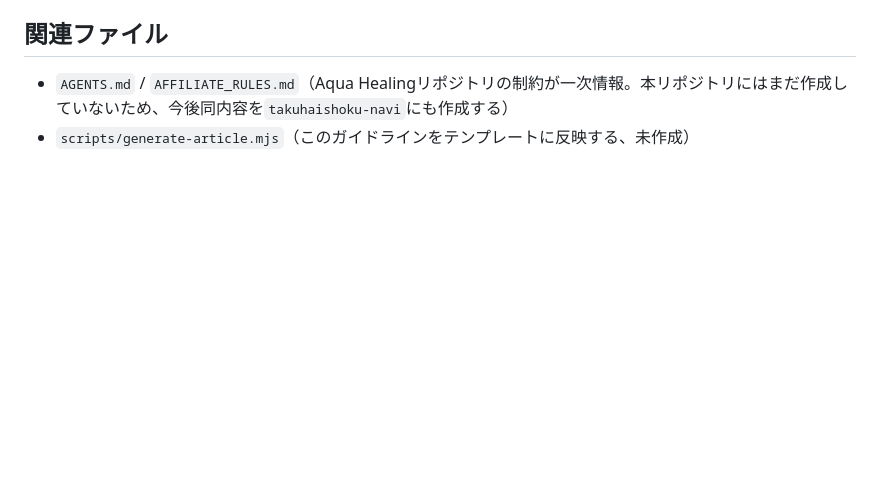
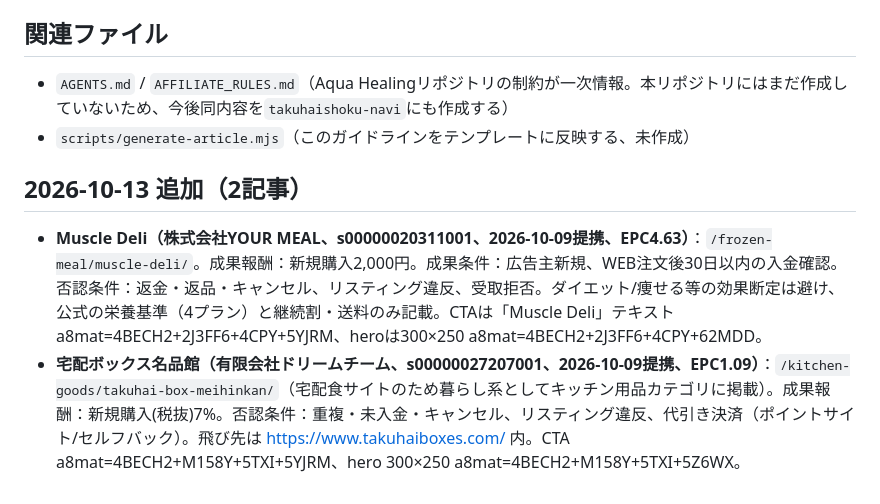
Before and after one commit to omoikane-YM/takuhaishoku-navi, a Markdown page: WRITING_GUIDE.md, the part around the change. Drawn GitHub-style; blank space fills up the shorter version.

Commit message:
WRITING_GUIDE: record 2026-10-13 programs
Co-Authored-By: Claude Sonnet 5.5 <noreply@anthropic.com>

```diff
--- a/WRITING_GUIDE.md
+++ b/WRITING_GUIDE.md
@@ -577,3 +577,7 @@ A8.netの参加中プログラム一覧には、サイトのテーマと無関
 ## 関連ファイル
 - `AGENTS.md` / `AFFILIATE_RULES.md`（Aqua Healingリポジトリの制約が一次情報。本リポジトリにはまだ作成していないため、今後同内容を`takuhaishoku-navi`にも作成する）
 - `scripts/generate-article.mjs`（このガイドラインをテンプレートに反映する、未作成）
+
+## 2026-10-13 追加（2記事）
+- **Muscle Deli（株式会社YOUR MEAL、s00000020311001、2026-10-09提携、EPC4.63）**：`/frozen-meal/muscle-deli/`。成果報酬：新規購入2,000円。成果条件：広告主新規、WEB注文後30日以内の入金確認。否認条件：返金・返品・キャンセル、リスティング違反、受取拒否。ダイエット/痩せる等の効果断定は避け、公式の栄養基準（4プラン）と継続割・送料のみ記載。CTAは「Muscle Deli」テキスト a8mat=4BECH2+2J3FF6+4CPY+5YJRM、heroは300×250 a8mat=4BECH2+2J3FF6+4CPY+62MDD。
+- **宅配ボックス名品館（有限会社ドリームチーム、s00000027207001、2026-10-09提携、EPC1.09）**：`/kitchen-goods/takuhai-box-meihinkan/`（宅配食サイトのため暮らし系としてキッチン用品カテゴリに掲載）。成果報酬：新規購入(税抜)7%。否認条件：重複・未入金・キャンセル、リスティング違反、代引き決済（ポイントサイト/セルフバック）。飛び先は https://www.takuhaiboxes.com/ 内。CTA a8mat=4BECH2+M158Y+5TXI+5YJRM、hero 300×250 a8mat=4BECH2+M158Y+5TXI+5Z6WX。
```
